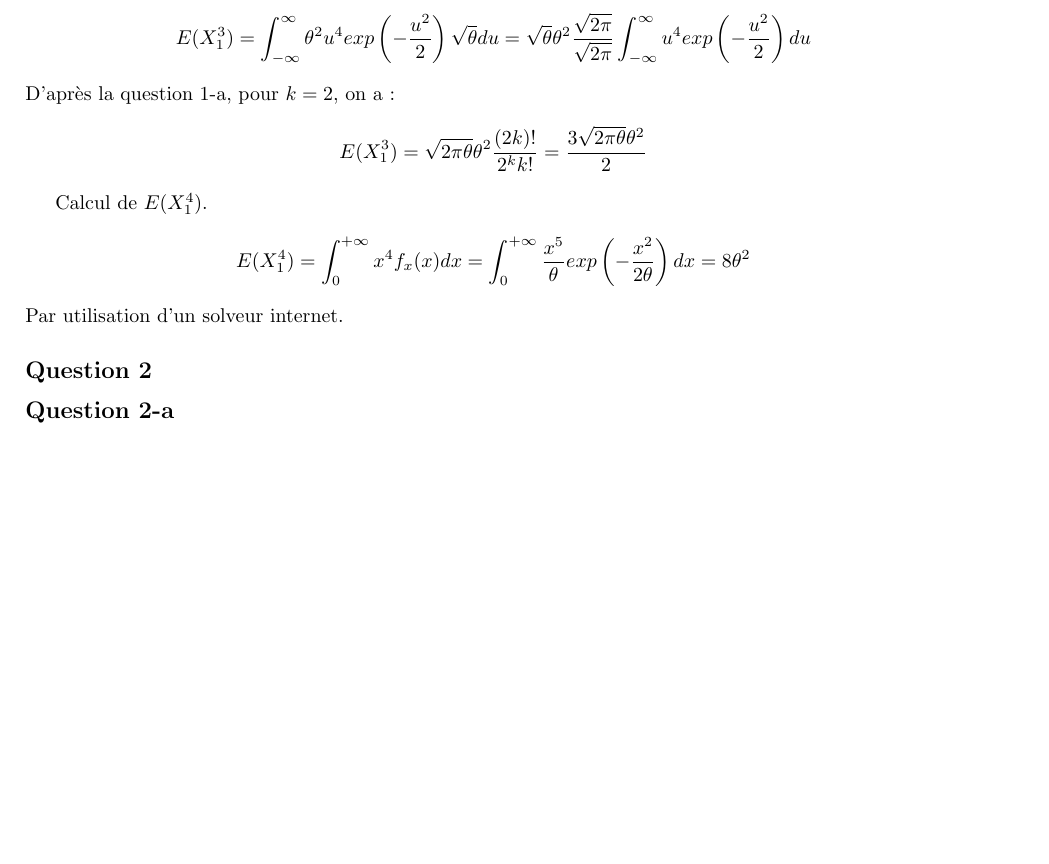
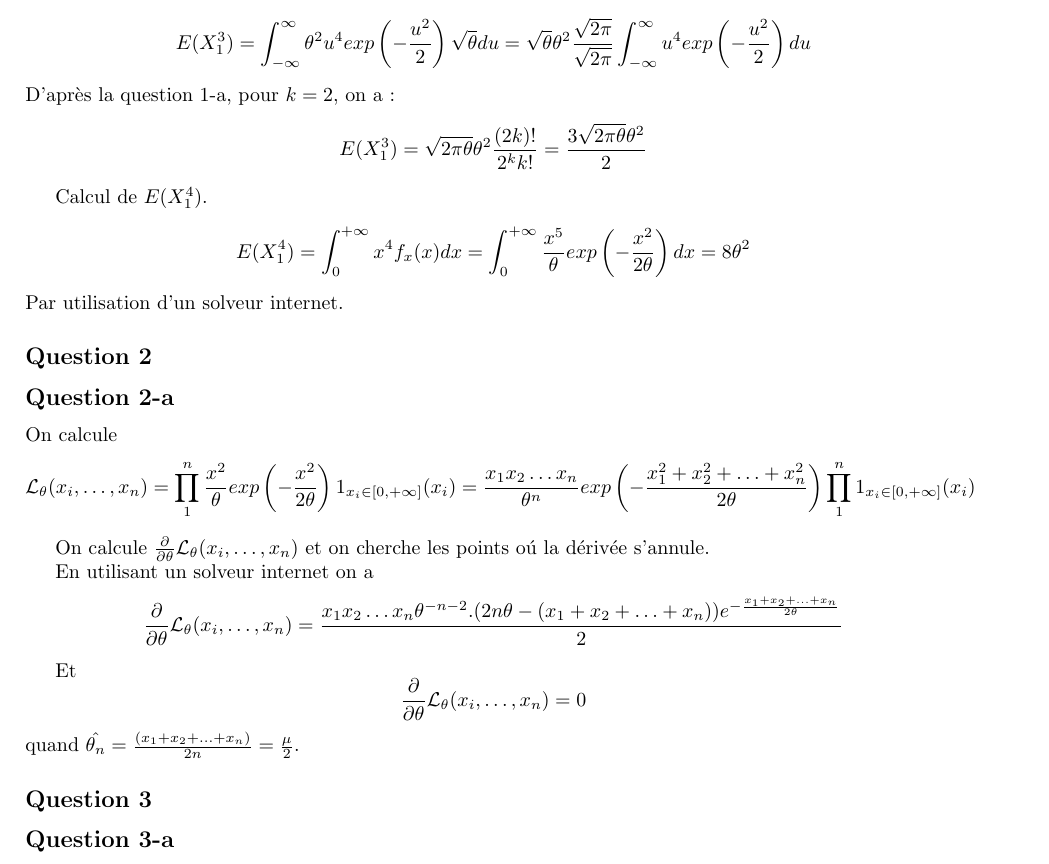
Before and after one commit to PAYRAULT/MPI, a LaTeX book (MEU359 - Stat/DM/DM1_2023.tex): part of page 3 of 3, cut so that both start at the same text, the shorter picture padded with empty space. Compiled offline with pdfLaTeX.

Commit message:
Exercice 6 Q2 debut

```diff
--- a/MEU359 - Stat/DM/DM1_2023.tex
+++ b/MEU359 - Stat/DM/DM1_2023.tex
@@ -240,7 +240,30 @@ Par utilisation d'un solveur internet.
 
 \subsection*{Question 2}
 \subsection*{Question 2-a}
+On calcule
+$$
+\mathcal{L}_{\theta}(x_i,\ldots,x_n) =
+\prod_{1}^{n}\frac{x^2}{\theta} exp \left( -\frac{x^2}{2\theta}\right) 1_{x_i \in [0,+\infty]}(x_i) =
+\frac{x_1x_2 \ldots x_n}{\theta^n} exp \left( -\frac{x_1^2+x_2^2+ \ldots +x_n^2 }{2\theta} \right) \prod_{1}^{n}{1_{x_i \in [0,+\infty]}(x_i)}
+$$
+
+On calcule $\frac{\partial}{\partial \theta} \mathcal{L}_{\theta}(x_i,\ldots,x_n)$ et on cherche  les points o\'u la d\'eriv\'ee s'annule.
+
+En utilisant un solveur internet on a
+$$
+\frac{\partial}{\partial \theta} \mathcal{L}_{\theta}(x_i,\ldots,x_n) = \frac{x_1 x_2 \ldots x_n \theta^{-n-2}.(2n\theta - (x_1+x_2+\ldots + x_n)) e^{-\frac{x_1+x_2+ \ldots + x_n}{2\theta}}} {2}
+$$
+
+Et
+$$
+\frac{\partial}{\partial \theta} \mathcal{L}_{\theta}(x_i,\ldots,x_n) = 0
+$$
+quand $\hat{\theta_n} = \frac{(x_1+x_2+\ldots + x_n)}{2n} = \frac{\mu}{2}$.
 
 
 
+\subsection*{Question 3}
+\subsection*{Question 3-a}
+
+
 \end{document}
```
Also changed, not shown: MEU359 - Stat/DM/DM1_2023.pdf.
